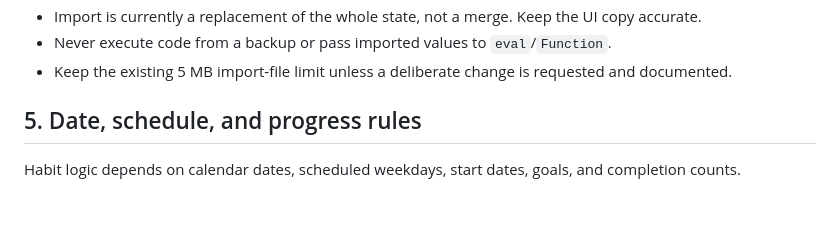
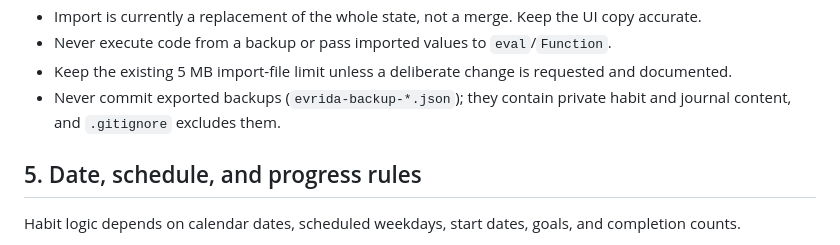
Before and after one commit to yo-gerr/evrida, a Markdown page: AGENTS.md, the part around the change. Rendered like a GitHub page; blank space fills up the shorter version.

```diff
--- a/AGENTS.md
+++ b/AGENTS.md
@@ -74,6 +74,7 @@ Rules:
 - Import is currently a replacement of the whole state, not a merge. Keep the UI copy accurate.
 - Never execute code from a backup or pass imported values to `eval`/`Function`.
 - Keep the existing 5 MB import-file limit unless a deliberate change is requested and documented.
+- Never commit exported backups (`evrida-backup-*.json`); they contain private habit and journal content, and `.gitignore` excludes them.
 
 ## 5. Date, schedule, and progress rules
 
```
Also changed, not shown: README.md (+2 -0 lines).
